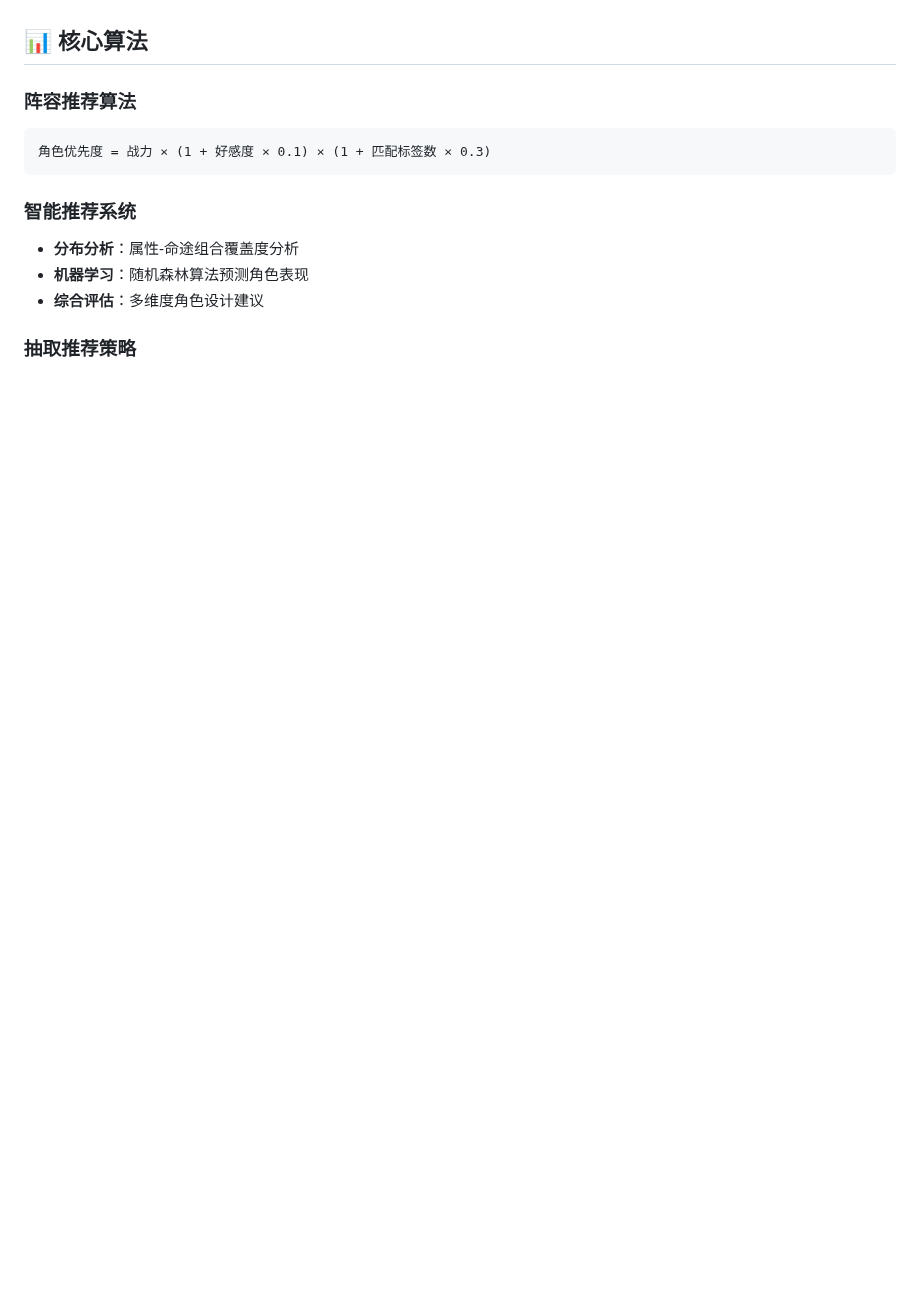
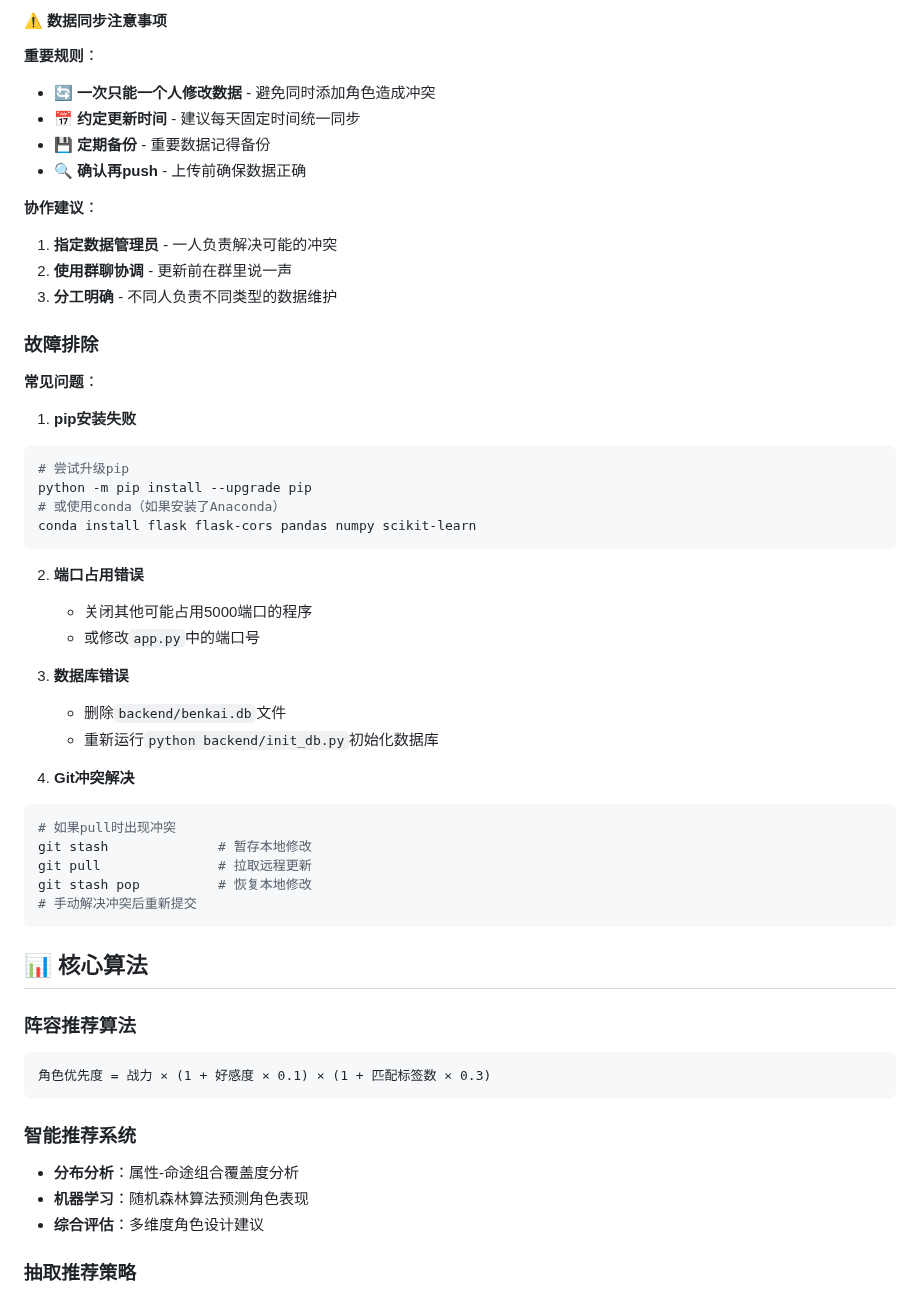
Before and after one commit to Maodawang66/honkai-star-rail-character-manager, a Markdown page: README.md, the part around one of its changes. Rendered like a GitHub page; blank space fills up the shorter version.

````diff
--- a/README.md
+++ b/README.md
@@ -77,3 +199,44 @@ python app.py
+#### ⚠️ 数据同步注意事项
+
+**重要规则**：
+- 🔄 **一次只能一个人修改数据** - 避免同时添加角色造成冲突
+- 📅 **约定更新时间** - 建议每天固定时间统一同步
+- 💾 **定期备份** - 重要数据记得备份
+- 🔍 **确认再push** - 上传前确保数据正确
+
+**协作建议**：
+1. **指定数据管理员** - 一人负责解决可能的冲突
+2. **使用群聊协调** - 更新前在群里说一声
+3. **分工明确** - 不同人负责不同类型的数据维护
+
+### 故障排除
+
+**常见问题**：
+
+1. **pip安装失败**
+```bash
+# 尝试升级pip
+python -m pip install --upgrade pip
+# 或使用conda（如果安装了Anaconda）
+conda install flask flask-cors pandas numpy scikit-learn
+```
+
+2. **端口占用错误**
+   - 关闭其他可能占用5000端口的程序
+   - 或修改`app.py`中的端口号
+
+3. **数据库错误**
+   - 删除`backend/benkai.db`文件
+   - 重新运行`python backend/init_db.py`初始化数据库
+
+4. **Git冲突解决**
+```bash
+# 如果pull时出现冲突
+git stash              # 暂存本地修改
+git pull               # 拉取远程更新
+git stash pop          # 恢复本地修改
+# 手动解决冲突后重新提交
+```
 
 ## 📊 核心算法
 
````
Also changed, not shown: other parts of README.md (+141 -19 lines).
